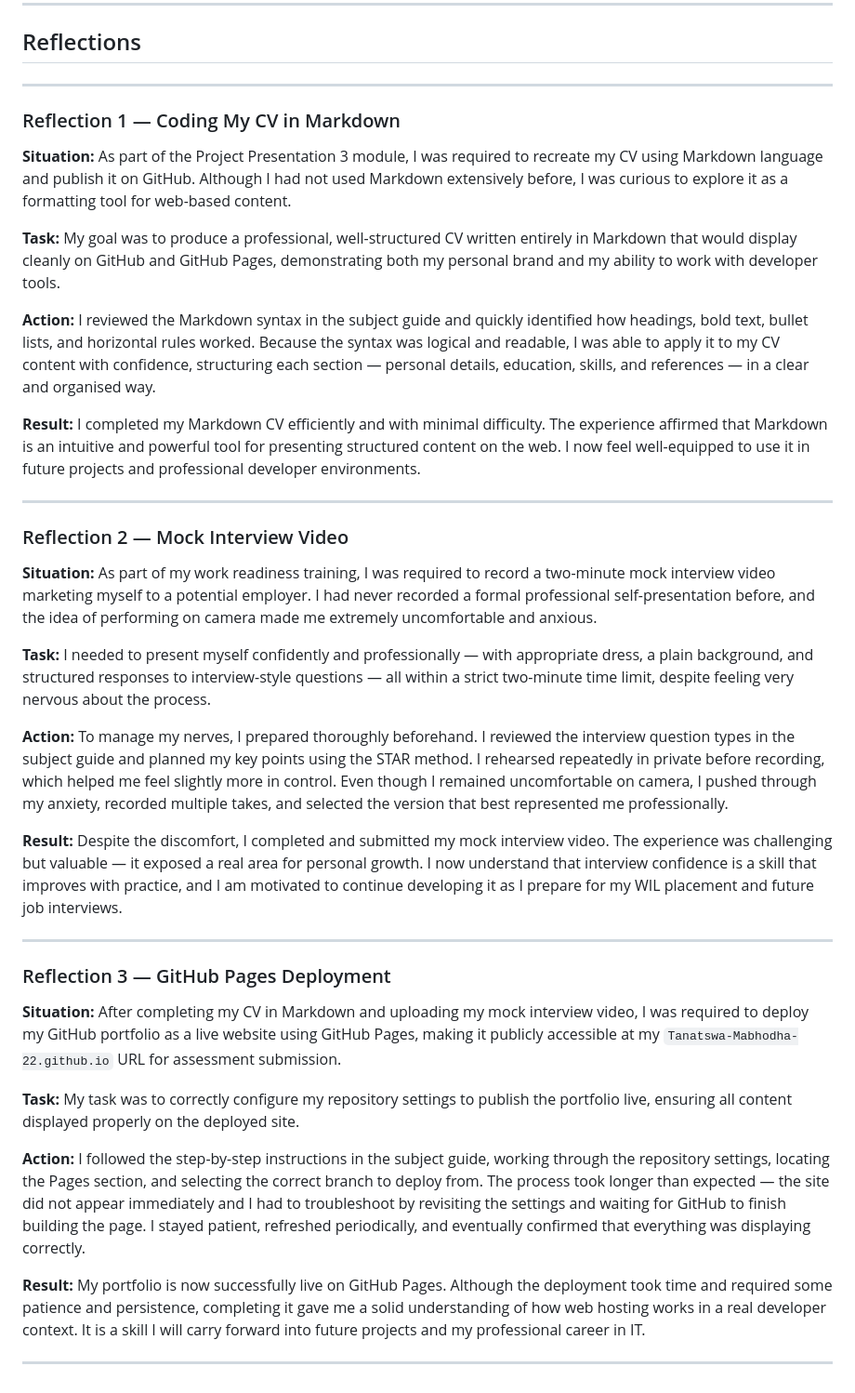
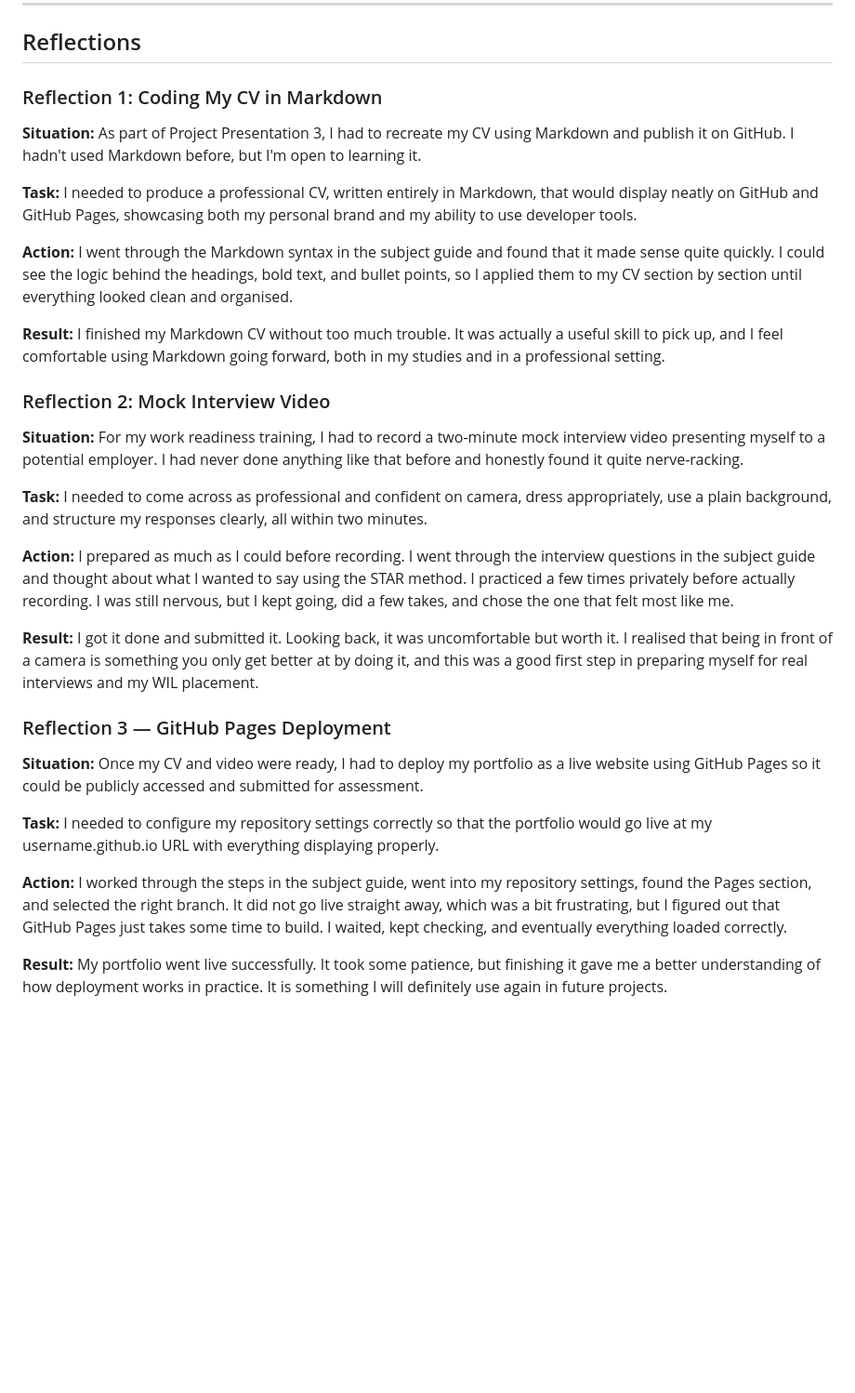
Before and after one commit to Tanatswa-Mabhodha-22/Tanatswa-Mabhodha-22.github.io, a Markdown page: README.md, the part around the change. Shown at 93% size. GitHub-like rendering; blank space fills up the shorter version.

```diff
--- a/README.md
+++ b/README.md
@@ -99,40 +99,32 @@ Owner - Jack & Joan's Lingerie
 
 ## Reflections
 
----
+### Reflection 1: Coding My CV in Markdown
 
-### Reflection 1 — Coding My CV in Markdown
+**Situation:** As part of Project Presentation 3, I had to recreate my CV using Markdown and publish it on GitHub. I hadn't used Markdown before, but I'm open to learning it.
 
-**Situation:** As part of the Project Presentation 3 module, I was required to recreate my CV using Markdown language and publish it on GitHub. Although I had not used Markdown extensively before, I was curious to explore it as a formatting tool for web-based content.
+**Task:** I needed to produce a professional CV, written entirely in Markdown, that would display neatly on GitHub and GitHub Pages, showcasing both my personal brand and my ability to use developer tools.
 
-**Task:** My goal was to produce a professional, well-structured CV written entirely in Markdown that would display cleanly on GitHub and GitHub Pages, demonstrating both my personal brand and my ability to work with developer tools.
+**Action:** I went through the Markdown syntax in the subject guide and found that it made sense quite quickly. I could see the logic behind the headings, bold text, and bullet points, so I applied them to my CV section by section until everything looked clean and organised.
 
-**Action:** I reviewed the Markdown syntax in the subject guide and quickly identified how headings, bold text, bullet lists, and horizontal rules worked. Because the syntax was logical and readable, I was able to apply it to my CV content with confidence, structuring each section — personal details, education, skills, and references — in a clear and organised way.
+**Result:** I finished my Markdown CV without too much trouble. It was actually a useful skill to pick up, and I feel comfortable using Markdown going forward, both in my studies and in a professional setting.
 
-**Result:** I completed my Markdown CV efficiently and with minimal difficulty. The experience affirmed that Markdown is an intuitive and powerful tool for presenting structured content on the web. I now feel well-equipped to use it in future projects and professional developer environments.
+### Reflection 2: Mock Interview Video
 
----
+**Situation:** For my work readiness training, I had to record a two-minute mock interview video presenting myself to a potential employer. I had never done anything like that before and honestly found it quite nerve-racking.
 
-### Reflection 2 — Mock Interview Video
+**Task:** I needed to come across as professional and confident on camera, dress appropriately, use a plain background, and structure my responses clearly, all within two minutes.
 
-**Situation:** As part of my work readiness training, I was required to record a two-minute mock interview video marketing myself to a potential employer. I had never recorded a formal professional self-presentation before, and the idea of performing on camera made me extremely uncomfortable and anxious.
+**Action:** I prepared as much as I could before recording. I went through the interview questions in the subject guide and thought about what I wanted to say using the STAR method. I practiced a few times privately before actually recording. I was still nervous, but I kept going, did a few takes, and chose the one that felt most like me.
 
-**Task:** I needed to present myself confidently and professionally — with appropriate dress, a plain background, and structured responses to interview-style questions — all within a strict two-minute time limit, despite feeling very nervous about the process.
-
-**Action:** To manage my nerves, I prepared thoroughly beforehand. I reviewed the interview question types in the subject guide and planned my key points using the STAR method. I rehearsed repeatedly in private before recording, which helped me feel slightly more in control. Even though I remained uncomfortable on camera, I pushed through my anxiety, recorded multiple takes, and selected the version that best represented me professionally.
-
-**Result:** Despite the discomfort, I completed and submitted my mock interview video. The experience was challenging but valuable — it exposed a real area for personal growth. I now understand that interview confidence is a skill that improves with practice, and I am motivated to continue developing it as I prepare for my WIL placement and future job interviews.
-
----
+**Result:** I got it done and submitted it. Looking back, it was uncomfortable but worth it. I realised that being in front of a camera is something you only get better at by doing it, and this was a good first step in preparing myself for real interviews and my WIL placement.
 
 ### Reflection 3 — GitHub Pages Deployment
 
-**Situation:** After completing my CV in Markdown and uploading my mock interview video, I was required to deploy my GitHub portfolio as a live website using GitHub Pages, making it publicly accessible at my `Tanatswa-Mabhodha-22.github.io` URL for assessment submission.
+**Situation:** Once my CV and video were ready, I had to deploy my portfolio as a live website using GitHub Pages so it could be publicly accessed and submitted for assessment.
 
-**Task:** My task was to correctly configure my repository settings to publish the portfolio live, ensuring all content displayed properly on the deployed site.
+**Task:** I needed to configure my repository settings correctly so that the portfolio would go live at my username.github.io URL with everything displaying properly.
 
-**Action:** I followed the step-by-step instructions in the subject guide, working through the repository settings, locating the Pages section, and selecting the correct branch to deploy from. The process took longer than expected — the site did not appear immediately and I had to troubleshoot by revisiting the settings and waiting for GitHub to finish building the page. I stayed patient, refreshed periodically, and eventually confirmed that everything was displaying correctly.
+**Action:** I worked through the steps in the subject guide, went into my repository settings, found the Pages section, and selected the right branch. It did not go live straight away, which was a bit frustrating, but I figured out that GitHub Pages just takes some time to build. I waited, kept checking, and eventually everything loaded correctly.
 
-**Result:** My portfolio is now successfully live on GitHub Pages. Although the deployment took time and required some patience and persistence, completing it gave me a solid understanding of how web hosting works in a real developer context. It is a skill I will carry forward into future projects and my professional career in IT.
-
----
+**Result:** My portfolio went live successfully. It took some patience, but finishing it gave me a better understanding of how deployment works in practice. It is something I will definitely use again in future projects.
```
